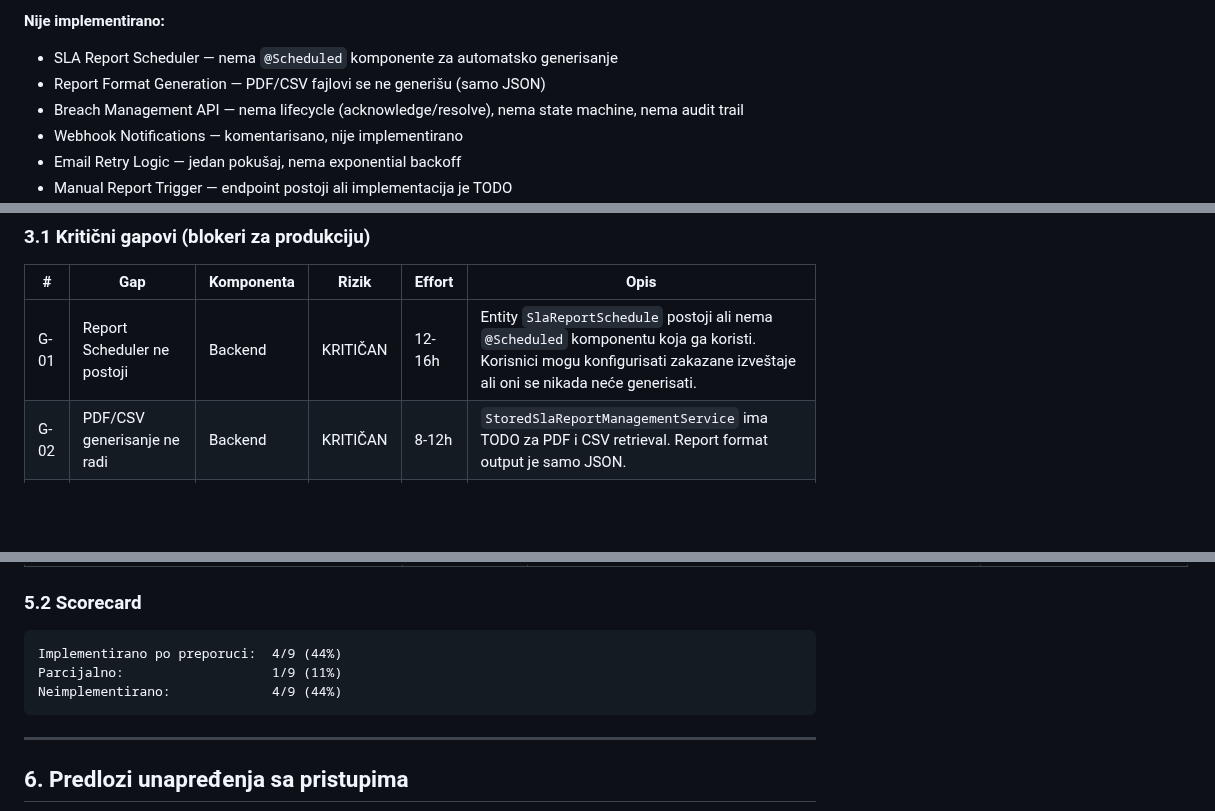
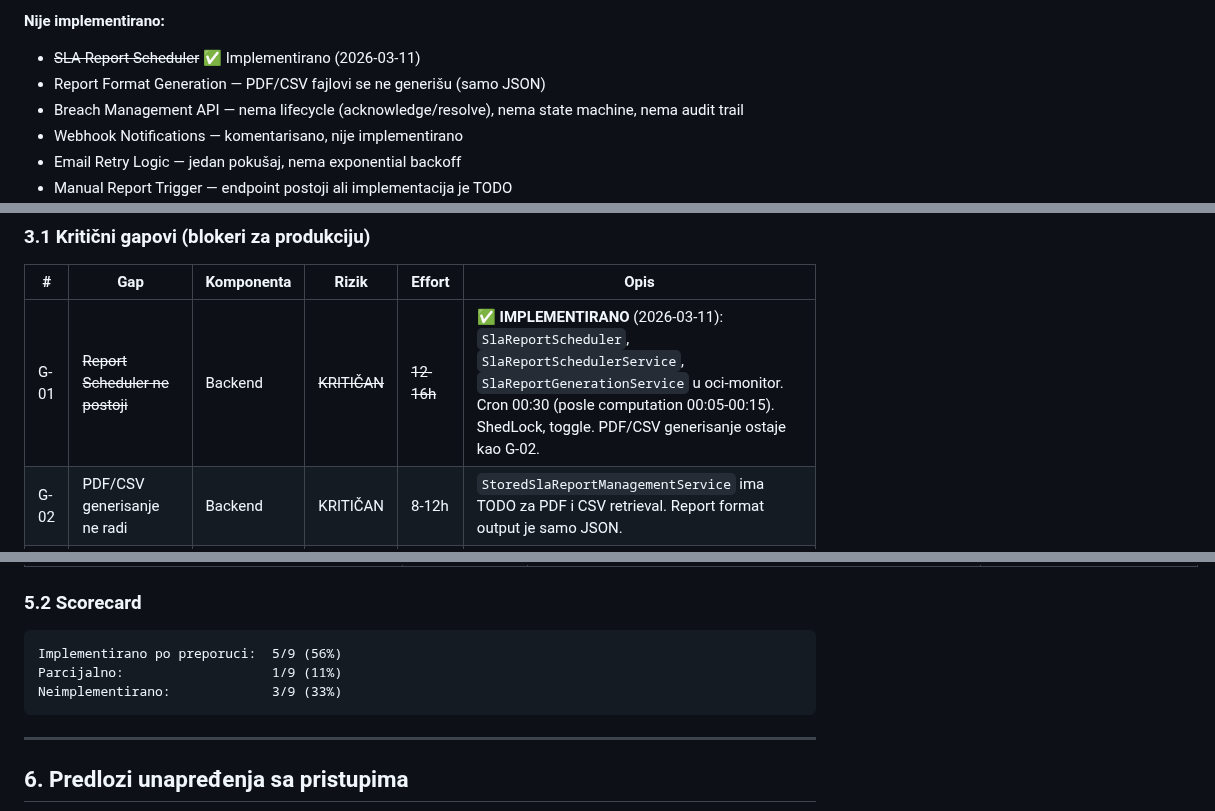
Before and after one commit to gandra/gandra-razno, a Markdown page: sistemi-sla/todo/sla-pending.md, 3 parts joined by grey strips. GitHub-like rendering; blank space fills up the shorter version.

Commit message:
feat(sla): add SLA Report Scheduler for automated report generation

````diff
--- a/sistemi-sla/todo/sla-pending.md
+++ b/sistemi-sla/todo/sla-pending.md
@@ -44,7 +44,7 @@
 - Manual computation trigger — endpoint postoji, ali bez dry-run, batch, progress tracking
 
 **Nije implementirano:**
-- SLA Report Scheduler — nema `@Scheduled` komponente za automatsko generisanje
+- ~~SLA Report Scheduler~~ ✅ Implementirano (2026-03-11)
 - Report Format Generation — PDF/CSV fajlovi se ne generišu (samo JSON)
 - Breach Management API — nema lifecycle (acknowledge/resolve), nema state machine, nema audit trail
 - Webhook Notifications — komentarisano, nije implementirano
@@ -144,7 +144,7 @@ Neispunjeno:        0/19 (0%)
 
 | # | Gap | Komponenta | Rizik | Effort | Opis |
 |---|-----|-----------|-------|--------|------|
-| G-01 | Report Scheduler ne postoji | Backend | KRITIČAN | 12-16h | Entity `SlaReportSchedule` postoji ali nema `@Scheduled` komponentu koja ga koristi. Korisnici mogu konfigurisati zakazane izveštaje ali oni se nikada neće generisati. |
+| G-01 | ~~Report Scheduler ne postoji~~ | Backend | ~~KRITIČAN~~ | ~~12-16h~~ | ✅ **IMPLEMENTIRANO** (2026-03-11): `SlaReportScheduler`, `SlaReportSchedulerService`, `SlaReportGenerationService` u oci-monitor. Cron 00:30 (posle computation 00:05-00:15). ShedLock, toggle. PDF/CSV generisanje ostaje kao G-02. |
 | G-02 | PDF/CSV generisanje ne radi | Backend | KRITIČAN | 8-12h | `StoredSlaReportManagementService` ima TODO za PDF i CSV retrieval. Report format output je samo JSON. |
 | G-03 | Authorization check u report servisu | Backend | KRITIČAN | 2h | `SlaReportService.generateReport()` nema tenant access validaciju — potencijalni data leak. |
 | G-04 | Hardcoded monitoring interval | Backend | VISOK | 1h | `AvailabilityCalculatorService`: `monitoringIntervalMinutes = 5` hardcodiran. Mora biti konfigurabilno. |
@@ -243,9 +243,9 @@ OCI SLA sistem je **značajno bogatiji funkcionalno** od Zabbix SLA:
 ### 5.2 Scorecard
 
 ```
-Implementirano po preporuci:  4/9 (44%)
+Implementirano po preporuci:  5/9 (56%)
 Parcijalno:                   1/9 (11%)
-Neimplementirano:             4/9 (44%)
+Neimplementirano:             3/9 (33%)
 ```
 
 ---
````
Also changed, not shown: other parts of sistemi-sla/todo/sla-pending.md (+1 -1 lines), sistemi-sla/backlog/sla-backlog.md (added, +64 -0 lines), sistemi-sla/implementation/schedulers-sla.md (added, +237 -0 lines).
